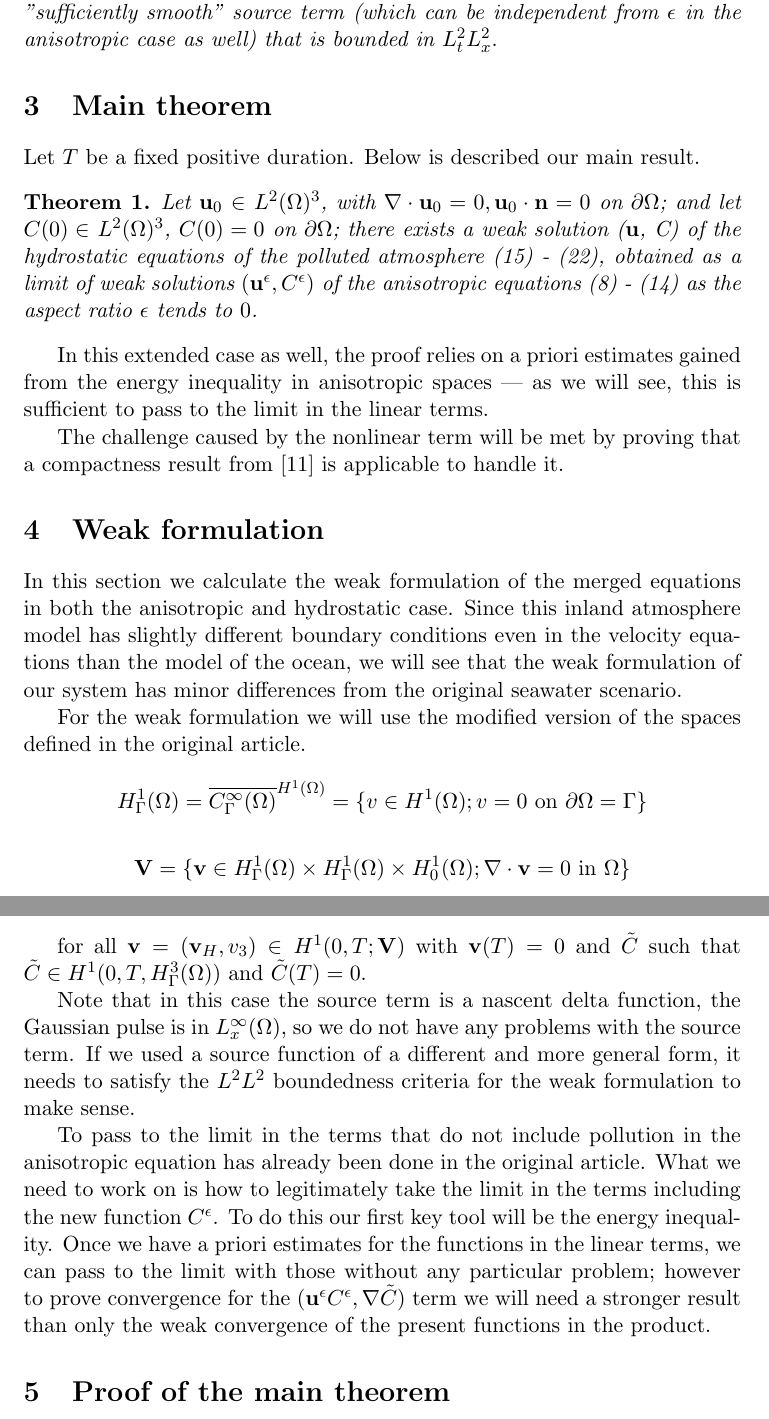
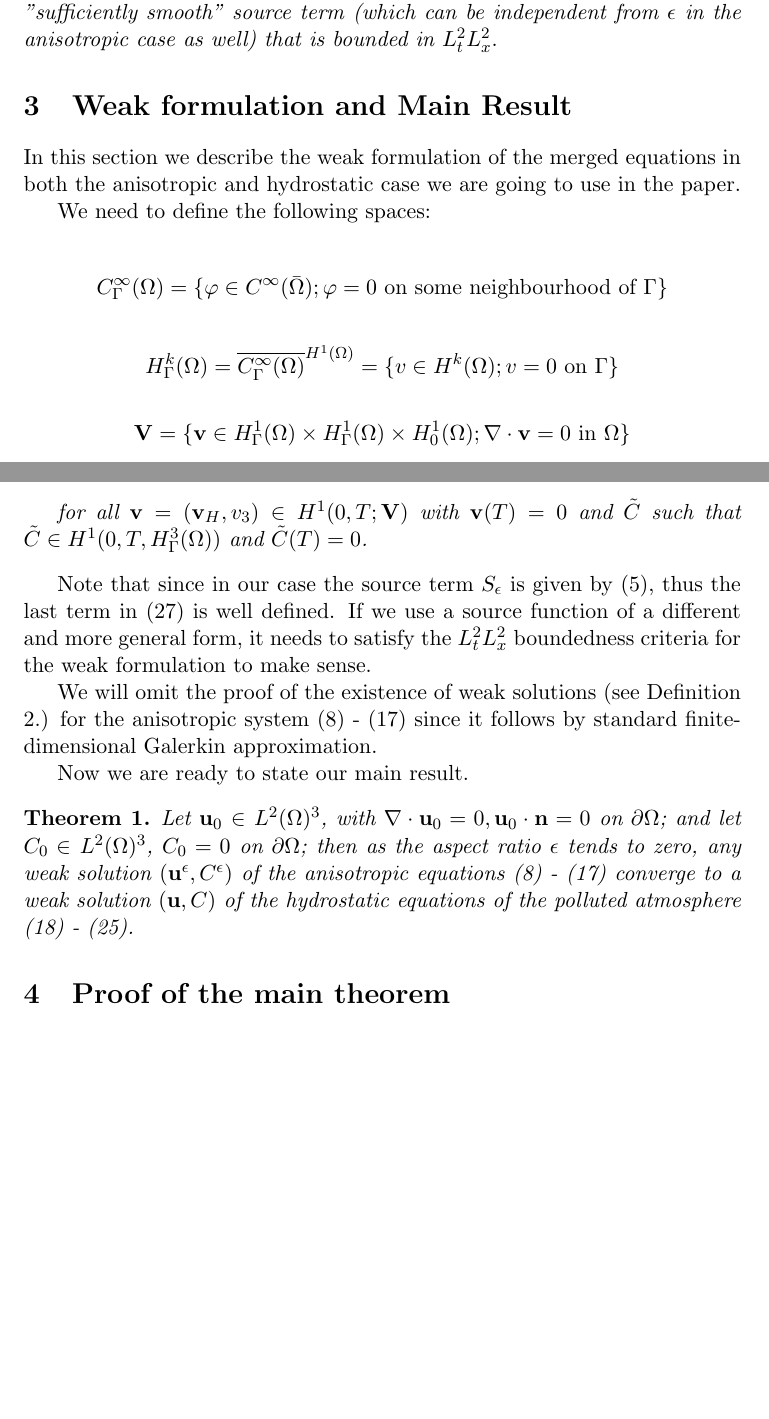
Before and after one commit to msjuhasznora/mathsgitrepo, a LaTeX paper (merged_U_C_eqs/merged_U_C_eqs.tex): two parts of pages 12 and 14 of 32, joined at a grey line, cut so that both start at the same text, the shorter picture padded with empty space. The pictures show the PDF file merged_U_C_eqs/merged_U_C_eqs.pdf that the author committed with the source.

Commit message:
update round 2

```diff
--- a/merged_U_C_eqs/merged_U_C_eqs.tex
+++ b/merged_U_C_eqs/merged_U_C_eqs.tex
@@ -68,8 +69,10 @@ We end up this section with some notations we will use through the paper.
 \item $\nu = $ viscosity
 \item $\Omega_\epsilon, \Omega = $ the original and the rescaled ($\epsilon$-independent) domain, respectively
 \item $\nabla = (\partial_x, \partial_y, \partial_z) $ the gradient vector
+\item $\nabla_\nu = (\nu_x^{1/2} \partial_x, \nu_y^{1/2} \partial_y, \nu_z^{1/2} \partial_z)$
 \item $ \Delta_\nu = \nu_x \partial^2_{xx} + \nu_y \partial^2_{yy}  + \nu_z \partial^2_{zz} $ the anisotropic Laplacian
-\item $g = $ represents the force due to gravity, which also includes the centrifugal effect
+\item $\mathbf{g} = $ represents the force due to gravity, which also includes the centrifugal effect
+\item $\varphi = $ the gravity potential term, i.e. $\mathbf{g} = \nabla \varphi$
 \item $\mathbf{w}$ represents the earth rotation angular speed, $l(y) = $ latitude
 \item $\alpha = 2 f \sin (l(x_2))$, $\beta = 2 f \cos (l(x_2))$
 \item $( \cdot,\cdot) = $ the scalar product in $L^2(\Omega)^d$ or the duality $L^p (\Omega)$, $L^{p'} (\Omega)$
@@ -233,10 +236,10 @@ As we mentioned before, the case we are investigating is that of inland domains
     \draw[green, thick] (0,0) -- (4,0);
 
     \draw (2,2)node{$\Omega$};
-    \draw (2,0)node[below] {$\mathbf{u_\epsilon} = 0, \partial_3 C = 0, \partial_2 C = 0, \partial_1 C$ bounded};
-    \draw (4,2)node[right] {$\mathbf{u_\epsilon} = 0, C_\epsilon=0 $};
-    \draw (2,4)node[above] {$\mathbf{u_\epsilon} = 0, C_\epsilon=0 $};
-    \draw (0,2)node[left] {$\mathbf{u_\epsilon} = 0, C_\epsilon=0 $};
+    \draw (2,0)node[below] {$\mathbf{u^\epsilon} = 0, \partial_3 C^\epsilon = 0, \partial_2 C^\epsilon = 0, \partial_1 C^\epsilon$ bounded};
+    \draw (4,2)node[right] {$\mathbf{u^\epsilon} = 0, C^\epsilon=0 $};
+    \draw (2,4)node[above] {$\mathbf{u^\epsilon} = 0, C^\epsilon=0 $};
+    \draw (0,2)node[left] {$\mathbf{u^\epsilon} = 0, C^\epsilon=0 $};
 
   \end{tikzpicture}
 \end{figure}
@@ -253,0 +277 @@ An explanation of the boundary conditions:
+    $$\partial_2 C = 0$$
@@ -258,6 +284,7 @@ An explanation of the boundary conditions:
 
     \begin{equation} \label{ANSC8}
       \begin{split}
+        & \bold{u}^\epsilon = 0 \text{ on } \Gamma \times (0,T), \\
         &C^\epsilon = 0 \text{ on } ( \Gamma_U \cup \Gamma_L) \times (0,T), \\
         & \partial_2 C^\epsilon = \partial_3 C^\epsilon = 0 \text{ on } \Gamma_G \times (0,T), \partial_1 C^\epsilon \in L^2 L^2 (0,T; \Gamma_G) \\
       \end{split}
@@ -306,33 +333,22 @@ If we assume $\mathbf{u}^\epsilon = O(1)$, then neglecting the $\epsilon^2$ and
     Here $S$ stands for the $\delta$ limit distribution. We keep the notation $S$ for generality, since as we will see later, instead of the approximate delta functions and the delta distribution, it is possible to use any sort of "sufficiently smooth" source term (which can be independent from $\epsilon$ in the anisotropic case as well) that is bounded in $L^2_t L^2_x.$
   \end{remark}
 
-%%% *** MAIN THEOREM *** %%%
-\section{Main theorem} \label{maintheorem}
+%%% *** WEAK FORMULATION AND MAIN RESULT*** %%%
+\section{Weak formulation and Main Result} \label{weakformulationmainresult}
 
-Let $T$ be a fixed positive duration. Below is described our main result.
+In this section we describe the weak formulation of the merged equations in both the anisotropic and hydrostatic case we are going to use in the paper.
 
-  \begin{theorem}
-    Let $\bold{u}_0$ $\in$ $L^2 (\Omega)^3$, with $\nabla \cdot \bold{u}_0 = 0, \bold{u}_0 \cdot \bold{n} = 0$ on $\partial \Omega$; and let $C(0)\in$ $L^2 (\Omega)^3$, $C(0) = 0$ on $ \partial \Omega$; there exists a weak solution ($\mathbf{u}$, C) of the hydrostatic equations of the polluted atmosphere (\ref{HNSC1}) - (\ref{HNSC8}), obtained as a limit of weak solutions $(\mathbf{u^\epsilon}, C^\epsilon)$ of the anisotropic equations (\ref{ANSC1}) - (\ref{ANSC8}) as the aspect ratio $\epsilon$ tends to $0$.
-  \end{theorem}
+  We need to define the following spaces:
 
-In this extended case as well, the proof relies on a priori estimates gained from the energy inequality in anisotropic spaces --- as we will see, this is sufficient to pass to the limit in the linear terms.
+  \[ C^{\infty}_\Gamma (\Omega) = \{ \varphi \in C^\infty (\bar{\Omega}); \varphi = 0 \text{ on some neighbourhood of } \Gamma\} \]
 
-The challenge caused by the nonlinear term will be met by proving that a compactness result from \cite{lions1996mathematical} is applicable to handle it.
-
-%%% *** WEAK FORMULATION *** %%%
-\section{Weak formulation} \label{weakformulation}
-
-In this section we calculate the weak formulation of the merged equations in both the anisotropic and hydrostatic case. Since this inland atmosphere model has slightly different boundary conditions even in the velocity equations than the model of the ocean, we will see that the weak formulation of our system has minor differences from the original seawater scenario.
-
-  For the weak formulation we will use the modified version of the spaces defined in the original article.
-
-  \[ H^1_{\Gamma} (\Omega) = \overline{C_\Gamma ^ \infty (\Omega)} ^ {H^1 (\Omega)} = \{ v \in H^1(\Omega); v=0 \text{ on } \partial \Omega = \Gamma \} \]
+  \[ H^k_{\Gamma} (\Omega) = \overline{C_\Gamma ^ \infty (\Omega)} ^ {H^1 (\Omega)} = \{ v \in H^k(\Omega); v=0 \text{ on } \Gamma \} \]
 
   \[ \mathbf{V} = \{ \mathbf{v} \in  H^1_{\Gamma} (\Omega) \times H^1_{\Gamma} (\Omega) \times H^1_0 (\Omega); \nabla \cdot \mathbf{v} = 0 \text{ in } \Omega \} \]
 
   \[ H (\partial_3, \Omega) = \{ v \in L^2(\Omega); \partial_3 v \in L^2 (\Omega)\} \]
 
-  \[ H_0 (\partial_3, \Omega) = \overline{C_0 ^\infty (\Omega)}^{H (\partial_3, \Omega)} = \{ v \in H(\partial_3, \Omega); v n_3 = 0 \text{ on } \partial \Omega \} \]
+  \[ H_0 (\partial_3, \Omega) = \overline{C_0 ^\infty (\Omega)}^{H (\partial_3, \Omega)} = \{ v \in H(\partial_3, \Omega); v n_3 = 0 \text{ on } \Gamma \} \]
 
   \[ \mathbf{W} = \{ \mathbf{u} \in  H^1_{\Gamma} (\Omega) \times H^1_{\Gamma} (\Omega) \times H_0 (\partial_3, \Omega); \nabla \cdot \mathbf{u} = 0 \text{ in } \Omega \} \]
 
@@ -340 +356,4 @@ In this section we calculate the weak formulation of the merged equations in bot
 
+  \begin{definition}
+
+  Find $(\mathbf{u}, C)$ such that $\mathbf{u} = (\mathbf{u}_H, u_3) \in L^2 (0, T; \mathbf{W})$ with $\mathbf{u}_H \in L^\infty (0,T; L^2(\Omega)^2),$ and $C \in L_t^\infty L_x^2$ with $\partial_2 C, \partial_3 C \in L^2_t L^2_x$, such that
@@ -350,11 +368,11 @@ In this section we calculate the weak formulation of the merged equations in bot
 
   for all $(\mathbf{v}, \tilde{C})$ with $\mathbf{v} = (\mathbf{v}_H, v_3) \in H^1 (0,T, \mathbf{W})$, with $v_H (T) = 0$ and $\partial_3 \mathbf{v}_H \in L^\infty (0, T; L^3 (\Omega)^2)$ and $\tilde{C}$ with $\tilde{C} \in L^2 (0,T, H^3_{\Gamma} (\Omega))$, $\tilde{C} \in H^1 (0,T, L^2)$, $\tilde{C} (T) = 0$.
 
+  \end{definition}
+
   Note that the term $\int_0^T (S,\tilde{C}) \diff t$ makes sense since in this case $S$ denotes the delta distribution and we have
 
-  \[ (S,\tilde{C}) = \int_\Omega \delta(\mathbf{x} - \mathbf{x}_s) \tilde{C}(\mathbf{x}) \diff \mathbf{x} = \tilde{C}(\mathbf{x}_s),\]
-
-  using the basic properties of $\delta$ and the continuity of $\tilde{C}.$
+  \[ (S,\tilde{C}) = \int_\Omega \delta(\mathbf{x} - \mathbf{x}_s) \tilde{C}(\mathbf{x}) \diff \mathbf{x} = \tilde{C}(\mathbf{x}_s).\]
 
   \begin{remark}
   If $S$ is chosen to be different from the limit of the Gaussian nascent delta function, then it is easy to see that the sufficient assumption we have to make on a general $S$ hydrostatic pollution function is that it should be in $L^2_t L^2_x$.
@@ -363,8 +383,10 @@ In this section we calculate the weak formulation of the merged equations in bot
   The weak form of the anisotropic system is as follows.
 
-  Find $\mathbf{u}^\epsilon = (\mathbf{u}_H, u^\epsilon_3) \in L^2 (0,t ; \mathbf{V}) \cap L^\infty (0, T; L^2 (\Omega)^3)$ and $C^\epsilon$ with $C^\epsilon \in L^\infty L^2$, $C^\epsilon \in L^2 (0,T; H^1)$, $C^\epsilon(0) \in L^2_x$ such that
+  \begin{definition} \label{definitionanisotropicWF}
 
-  \begin{equation}
+  Find $\mathbf{u}^\epsilon = (\mathbf{u}_H, u^\epsilon_3) \in L^2 (0,T ; \mathbf{V}) \cap L^\infty (0, T; L^2 (\Omega)^3)$ and $C^\epsilon$ with $C^\epsilon \in L_t^\infty L_x^2 \cap L^2 (0,T; H^1)$, such that
+
+  \begin{equation} \label{anisotropicWF}
     \begin{split}
       & \int_0^T -(\mathbf{u}^\epsilon_H, \partial_t \mathbf{v}_H) + (\nabla_\nu \mathbf{u}^\epsilon_H, \nabla_\nu \mathbf{v}_H) - (\mathbf{u}^\epsilon_H, (\mathbf{u}^\epsilon \cdot \nabla) \mathbf{v}_H) + (b(\mathbf{u}^\epsilon_H), \mathbf{v}_H) \diff t \\
       & + \epsilon \beta \big[ \int_0 ^ T (u_3 ^\epsilon, v_1) - (u_1^\epsilon, v_3) \big] \diff t\\
@@ -377,9 +399,22 @@ In this section we calculate the weak formulation of the merged equations in bot
 
   for all $\mathbf{v} = (\mathbf{v}_H, v_3) \in H^1 (0,T;\mathbf{V})$ with $\mathbf{v}(T) = 0$ and $\tilde{C}$ such that $\tilde{C} \in H^1 (0,T, H^3_{\Gamma} (\Omega))$ and $\tilde{C} (T) = 0$.
 
-  Note that in this case the source term is a nascent delta function, the Gaussian pulse is in $L^\infty_x(\Omega),$ so we do not have any problems with the source term. If we used a source function of a different and more general form, it needs to satisfy the $L^2 L^2$ boundedness criteria for the weak formulation to make sense.
+  \end{definition}
 
-  To pass to the limit in the terms that do not include pollution in the anisotropic equation has already been done in the original article. What we need to work on is how to legitimately take the limit in the terms including the new function $C^\epsilon$. To do this our first key tool will be the energy inequality. Once we have a priori estimates for the functions in the linear terms, we can pass to the limit with those without any particular problem; however to prove convergence for the $(\mathbf{u}^\epsilon C^\epsilon, \nabla \tilde{C})$ term we will need a stronger result than only the weak convergence of the present functions in the product.
+  Note that since in our case the source term $S_\epsilon$ is given by (\ref{approxsourceterm}), thus the last term in (\ref{anisotropicWF}) is well defined. If we use a source function of a different and more general form, it needs to satisfy the $L_t^2 L_x^2$ boundedness criteria for the weak formulation to make sense.
+
+%%To pass to the limit in the terms that do not include pollution in the anisotropic equation has already been done in the original article. What we need to work on is how to legitimately take the limit in the terms including the new function $C^\epsilon$. To do this our first key tool will be the energy inequality. Once we have a priori estimates for the functions in the linear terms, we can pass to the limit with those without any particular problem; however to prove convergence for the $(\mathbf{u}^\epsilon C^\epsilon, \nabla \tilde{C})$ term we will need a stronger result than only the weak convergence of the present functions in the product. NOT HERE
+
+We will omit the proof of the existence of weak solutions (see Definition \ref{definitionanisotropicWF}.) for the anisotropic system (\ref{ANSC1}) - (\ref{ANSC8}) since it follows by standard finite-dimensional Galerkin approximation.
+
+Now we are ready to state our main result.
+
+\begin{theorem}
+  Let $\bold{u}_0$ $\in$ $L^2 (\Omega)^3$, with $\nabla \cdot \bold{u}_0 = 0, \bold{u}_0 \cdot \bold{n} = 0$ on $\partial \Omega$; and let $C_0 \in$ $L^2 (\Omega)^3$, $C_0 = 0$ on $ \partial \Omega$; then as the aspect ratio $\epsilon$ tends to zero, any weak solution $(\bold{u}^\epsilon, C^\epsilon)$ of the anisotropic equations (\ref{ANSC1}) - (\ref{ANSC8}) converge to a weak solution $(\mathbf{u}, C)$ of the hydrostatic equations of the polluted atmosphere (\ref{HNSC1}) - (\ref{HNSC8}).
+\end{theorem}
+
+%% In this extended case as well, the proof relies on a priori estimates gained from the energy inequality in anisotropic spaces --- as we will see, this is sufficient to pass to the limit in the linear terms.
+%% The challenge caused by the nonlinear term will be met by proving that a compactness result from \cite{lions1996mathematical} is applicable to handle it. PUT LATER
 
 %%% *** PROOF *** %%%
 \section{Proof of the main theorem} \label{proof}
```
Also changed, not shown: merged_U_C_eqs/merged_U_C_eqs.pdf, merged_U_C_eqs/merged_U_C_eqs.tex (50 more changed lines).
